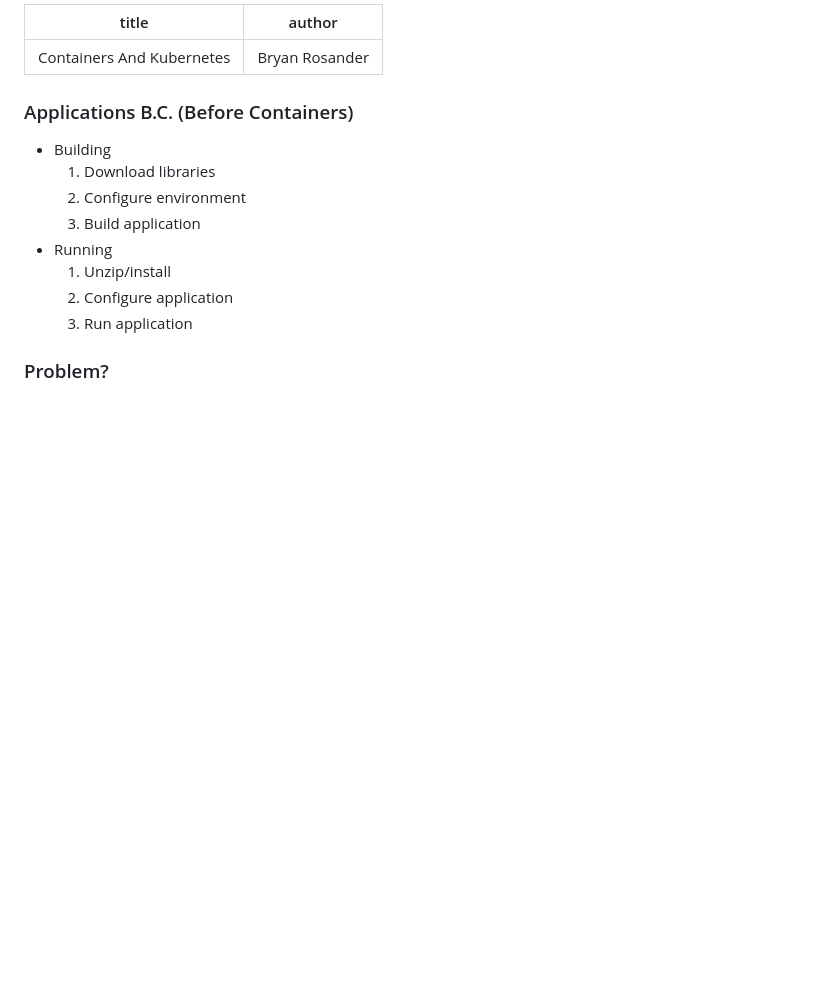
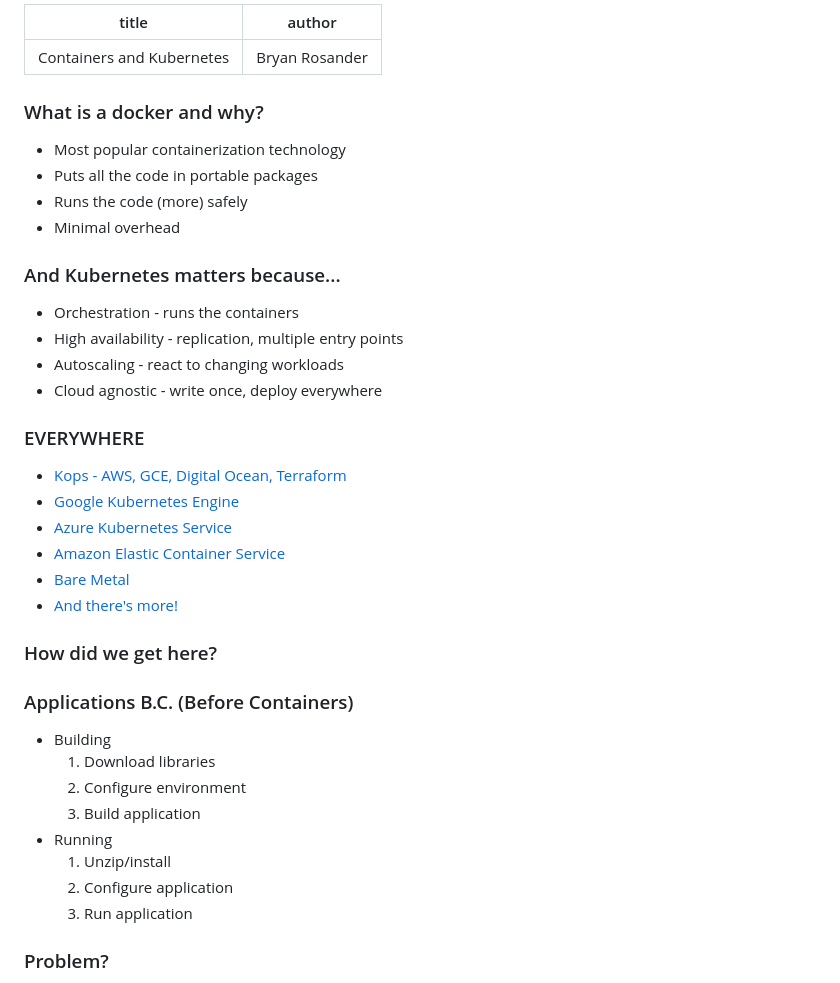
Before and after one commit to brosander/k8s-talk, a Markdown page: docs/slides.md, the part around one of its changes. Drawn GitHub-style; blank space fills up the shorter version.

Commit message:
cloud meetup revisions

```diff
--- a/docs/slides.md
+++ b/docs/slides.md
@@ -1,7 +1,32 @@
 ---
-title: Containers And Kubernetes
+title: Containers and Kubernetes
 author: Bryan Rosander
 ---
+
+### What is a docker and why?
+
+* Most popular containerization technology
+* Puts all the code in portable packages
+* Runs the code (more) safely
+* Minimal overhead
+
+### And Kubernetes matters because...
+
+* Orchestration - runs the containers
+* High availability - replication, multiple entry points
+* Autoscaling - react to changing workloads
+* Cloud agnostic - write once, deploy everywhere
+
+### EVERYWHERE
+
+* [Kops - AWS, GCE, Digital Ocean, Terraform](https://github.com/kubernetes/kops)
+* [Google Kubernetes Engine](https://cloud.google.com/kubernetes-engine/)
+* [Azure Kubernetes Service](https://azure.microsoft.com/en-us/services/kubernetes-service/)
+* [Amazon Elastic Container Service](https://aws.amazon.com/eks/)
+* [Bare Metal](https://kubernetes.io/docs/getting-started-guides/fedora/)
+* [And there's more!](https://kubernetes.io/docs/setup/pick-right-solution/#hosted-solutions)
+
+### How did we get here?
 
 ### Applications B.C. (Before Containers)
 
```
Also changed, not shown: other parts of docs/slides.md (+28 -15 lines), slides/input/slides.md (+54 -16 lines), docs/1024px-Sperm_whale_pod.jpg (added), docs/cut_corners_925049.jpg (added), docs/dockerVsVms.png (added), 4 other files.
